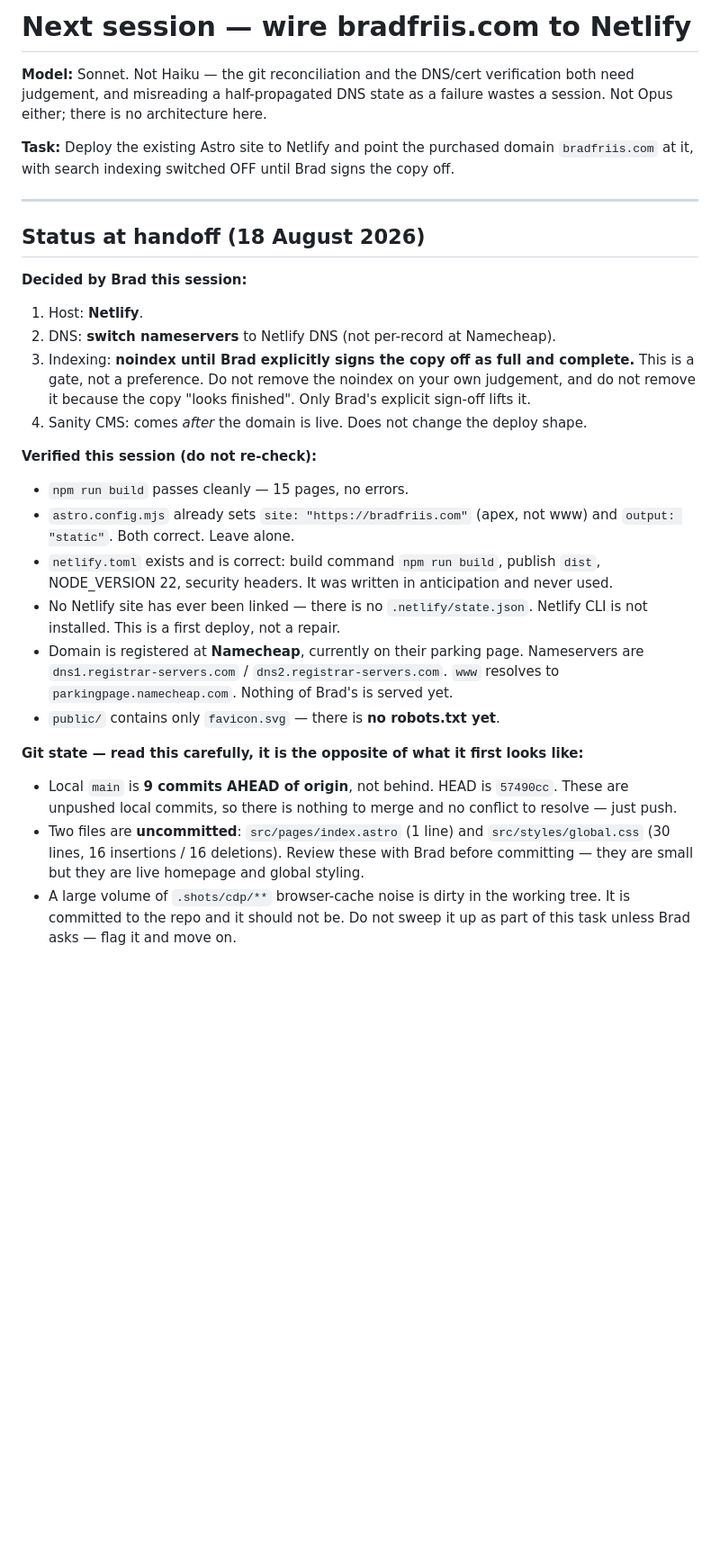
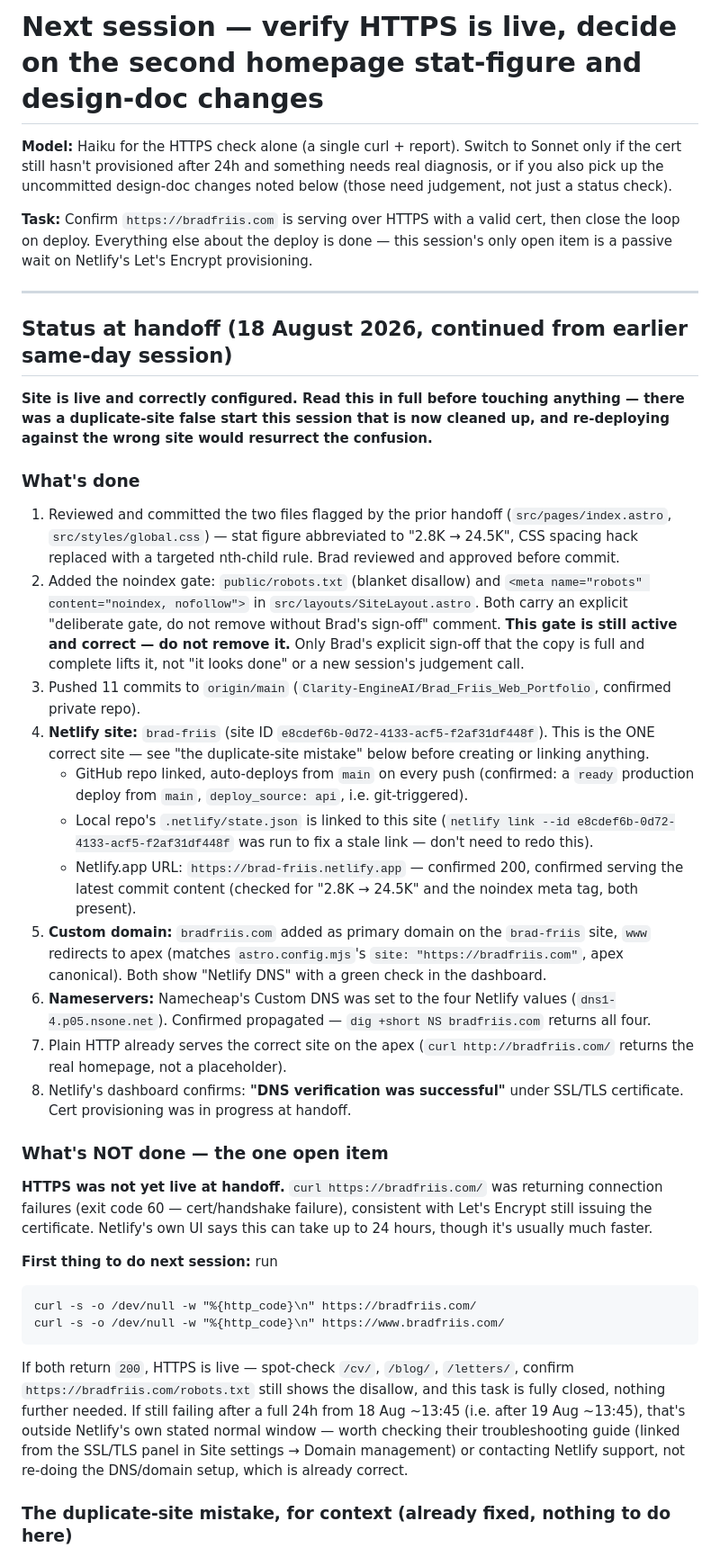
Before and after one commit to Clarity-EngineAI/Brad_Friis_Web_Portfolio, a Markdown page: NEXT-SESSION-PROMPT.md, the part around one of its changes. Shown at 90% size. Rendered like a GitHub page; blank space fills up the shorter version.

````diff
--- a/NEXT-SESSION-PROMPT.md
+++ b/NEXT-SESSION-PROMPT.md
@@ -1,46 +1,68 @@
-# Next session — wire bradfriis.com to Netlify
+# Next session — verify HTTPS is live, decide on the second homepage stat-figure and design-doc changes
 
-**Model:** Sonnet. Not Haiku — the git reconciliation and the DNS/cert verification both need
-judgement, and misreading a half-propagated DNS state as a failure wastes a session. Not Opus
-either; there is no architecture here.
+**Model:** Haiku for the HTTPS check alone (a single curl + report). Switch to Sonnet only if the
+cert still hasn't provisioned after 24h and something needs real diagnosis, or if you also pick up
+the uncommitted design-doc changes noted below (those need judgement, not just a status check).
 
-**Task:** Deploy the existing Astro site to Netlify and point the purchased domain
-`bradfriis.com` at it, with search indexing switched OFF until Brad signs the copy off.
+**Task:** Confirm `https://bradfriis.com` is serving over HTTPS with a valid cert, then close the
+loop on deploy. Everything else about the deploy is done — this session's only open item is a
+passive wait on Netlify's Let's Encrypt provisioning.
 
 ---
 
-## Status at handoff (18 August 2026)
+## Status at handoff (18 August 2026, continued from earlier same-day session)
 
-**Decided by Brad this session:**
+**Site is live and correctly configured. Read this in full before touching anything — there was a
+duplicate-site false start this session that is now cleaned up, and re-deploying against the wrong
+site would resurrect the confusion.**
 
-1. Host: **Netlify**.
-2. DNS: **switch nameservers** to Netlify DNS (not per-record at Namecheap).
-3. Indexing: **noindex until Brad explicitly signs the copy off as full and complete.**
-   This is a gate, not a preference. Do not remove the noindex on your own judgement, and do not
-   remove it because the copy "looks finished". Only Brad's explicit sign-off lifts it.
-4. Sanity CMS: comes *after* the domain is live. Does not change the deploy shape.
+### What's done
 
-**Verified this session (do not re-check):**
+1. Reviewed and committed the two files flagged by the prior handoff (`src/pages/index.astro`,
+   `src/styles/global.css`) — stat figure abbreviated to "2.8K → 24.5K", CSS spacing hack replaced
+   with a targeted nth-child rule. Brad reviewed and approved before commit.
+2. Added the noindex gate: `public/robots.txt` (blanket disallow) and
+   `<meta name="robots" content="noindex, nofollow">` in `src/layouts/SiteLayout.astro`. Both
+   carry an explicit "deliberate gate, do not remove without Brad's sign-off" comment. **This gate
+   is still active and correct — do not remove it.** Only Brad's explicit sign-off that the copy is
+   full and complete lifts it, not "it looks done" or a new session's judgement call.
+3. Pushed 11 commits to `origin/main` (`Clarity-EngineAI/Brad_Friis_Web_Portfolio`, confirmed
+   private repo).
+4. **Netlify site:** `brad-friis` (site ID `e8cdef6b-0d72-4133-acf5-f2af31df448f`). This is the
+   ONE correct site — see "the duplicate-site mistake" below before creating or linking anything.
+   - GitHub repo linked, auto-deploys from `main` on every push (confirmed: a `ready` production
+     deploy from `main`, `deploy_source: api`, i.e. git-triggered).
+   - Local repo's `.netlify/state.json` is linked to this site (`netlify link --id
+     e8cdef6b-0d72-4133-acf5-f2af31df448f` was run to fix a stale link — don't need to redo this).
+   - Netlify.app URL: `https://brad-friis.netlify.app` — confirmed 200, confirmed serving the
+     latest commit content (checked for "2.8K → 24.5K" and the noindex meta tag, both present).
+5. **Custom domain:** `bradfriis.com` added as primary domain on the `brad-friis` site, `www`
+   redirects to apex (matches `astro.config.mjs`'s `site: "https://bradfriis.com"`, apex canonical).
+   Both show "Netlify DNS" with a green check in the dashboard.
+6. **Nameservers:** Namecheap's Custom DNS was set to the four Netlify values
+   (`dns1-4.p05.nsone.net`). Confirmed propagated — `dig +short NS bradfriis.com` returns all four.
+7. Plain HTTP already serves the correct site on the apex (`curl http://bradfriis.com/` returns the
+   real homepage, not a placeholder).
+8. Netlify's dashboard confirms: **"DNS verification was successful"** under SSL/TLS certificate.
+   Cert provisioning was in progress at handoff.
 
-- `npm run build` passes cleanly — 15 pages, no errors.
-- `astro.config.mjs` already sets `site: "https://bradfriis.com"` (apex, not www) and
-  `output: "static"`. Both correct. Leave alone.
-- `netlify.toml` exists and is correct: build command `npm run build`, publish `dist`,
-  NODE_VERSION 22, security headers. It was written in anticipation and never used.
-- No Netlify site has ever been linked — there is no `.netlify/state.json`. Netlify CLI is not
-  installed. This is a first deploy, not a repair.
-- Domain is registered at **Namecheap**, currently on their parking page. Nameservers are
-  `dns1.registrar-servers.com` / `dns2.registrar-servers.com`. `www` resolves to
-  `parkingpage.namecheap.com`. Nothing of Brad's is served yet.
-- `public/` contains only `favicon.svg` — there is **no robots.txt yet**.
+### What's NOT done — the one open item
 
-**Git state — read this carefully, it is the opposite of what it first looks like:**
+**HTTPS was not yet live at handoff.** `curl https://bradfriis.com/` was returning connection
+failures (exit code 60 — cert/handshake failure), consistent with Let's Encrypt still issuing the
+certificate. Netlify's own UI says this can take up to 24 hours, though it's usually much faster.
 
-- Local `main` is **9 commits AHEAD of origin**, not behind. HEAD is `57490cc`. These are
-  unpushed local commits, so there is nothing to merge and no conflict to resolve — just push.
-- Two files are **uncommitted**: `src/pages/index.astro` (1 line) and `src/styles/global.css`
-  (30 lines, 16 insertions / 16 deletions). Review these with Brad before committing — they are
-  small but they are live homepage and global styling.
-- A large volume of `.shots/cdp/**` browser-cache noise is dirty in the working tree. It is
-  committed to the repo and it should not be. Do not sweep it up as part of this task unless Brad
-  asks — flag it and move on.
+**First thing to do next session:** run
+```
+curl -s -o /dev/null -w "%{http_code}\n" https://bradfriis.com/
+curl -s -o /dev/null -w "%{http_code}\n" https://www.bradfriis.com/
+```
+If both return `200`, HTTPS is live — spot-check `/cv/`, `/blog/`, `/letters/`, confirm
+`https://bradfriis.com/robots.txt` still shows the disallow, and this task is fully closed, nothing
+further needed. If still failing after a full 24h from 18 Aug ~13:45 (i.e. after 19 Aug ~13:45),
+that's outside Netlify's own stated normal window — worth checking their troubleshooting guide
+(linked from the SSL/TLS panel in Site settings → Domain management) or contacting Netlify support,
+not re-doing the DNS/domain setup, which is already correct.
+
+### The duplicate-site mistake, for context (already fixed, nothing to do here)
+
````
Also changed, not shown: other parts of NEXT-SESSION-PROMPT.md (+38 -64 lines).
